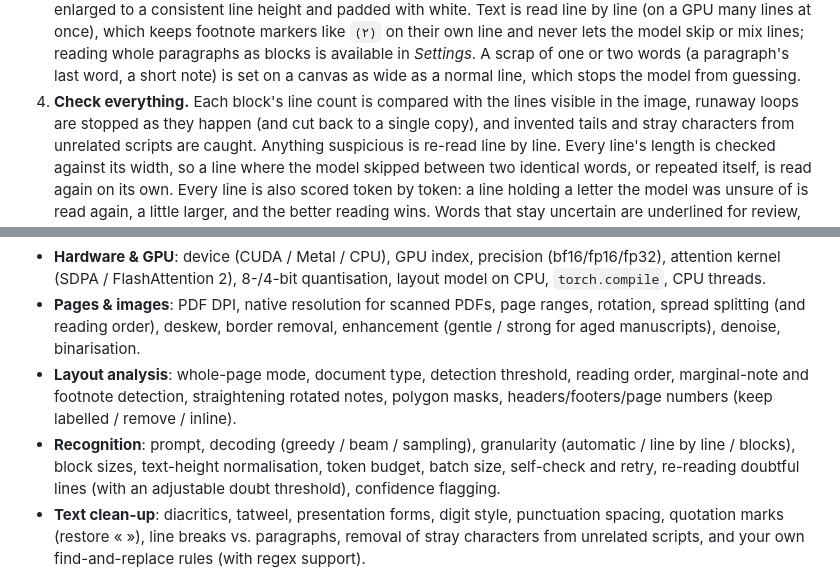
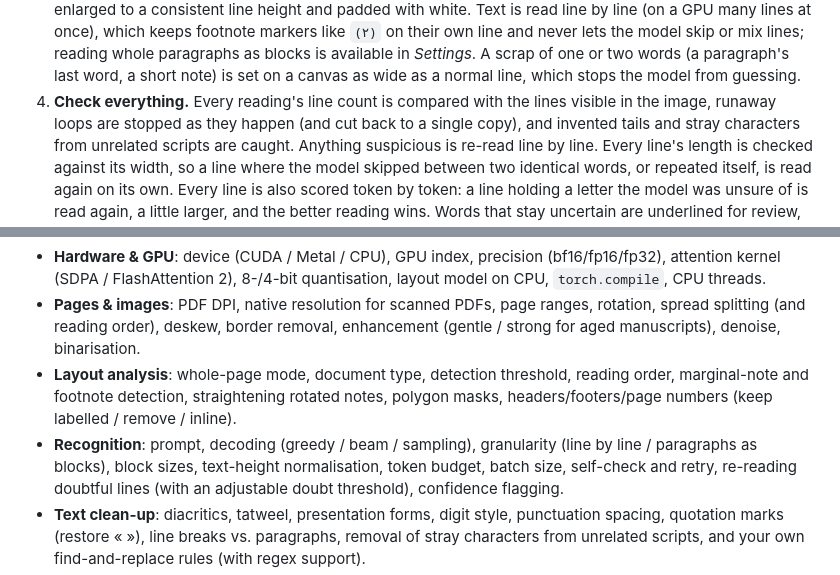
Before and after one commit to citrusloneyskies/ocr-bot, a Markdown page: README.md, 2 parts joined by grey strips. Rendered like a GitHub page.

Commit message:
README: describe line-by-line reading as the default
Co-Authored-By: Claude Opus 5.5 <noreply@anthropic.com>
Claude-Session: https://claude.ai/code/session_01Hmt3EtvG3r4HAuXsz82jS1

```diff
--- a/README.md
+++ b/README.md
@@ -77,7 +77,7 @@ Every label, heading and separator can be changed in *Settings*, for example `[{
    or mix lines; reading whole paragraphs as blocks is available in *Settings*. A scrap of one or
    two words (a paragraph's last word, a short note) is set on a canvas as wide as a normal line, which stops
    the model from guessing.
-4. **Check everything.** Each block's line count is compared with the lines visible in the image, runaway loops
+4. **Check everything.** Every reading's line count is compared with the lines visible in the image, runaway loops
    are stopped as they happen (and cut back to a single copy), and invented tails and stray characters from
    unrelated scripts are caught. Anything suspicious is re-read line by line. Every line's length is checked
    against its width, so a line where the model skipped between two identical words, or repeated itself, is
@@ -176,7 +176,7 @@ Inside the installed environment `warraq` is `.venv\Scripts\warraq.exe` (Windows
 - **Layout analysis**: whole-page mode, document type, detection threshold, reading order, marginal-note and
   footnote detection, straightening rotated notes, polygon masks, headers/footers/page numbers
   (keep labelled / remove / inline).
-- **Recognition**: prompt, decoding (greedy / beam / sampling), granularity (automatic / line by line / blocks),
+- **Recognition**: prompt, decoding (greedy / beam / sampling), granularity (line by line / paragraphs as blocks),
   block sizes, text-height normalisation, token budget, batch size, self-check and retry, re-reading doubtful
   lines (with an adjustable doubt threshold), confidence flagging.
 - **Text clean-up**: diacritics, tatweel, presentation forms, digit style, punctuation spacing, quotation marks
```
